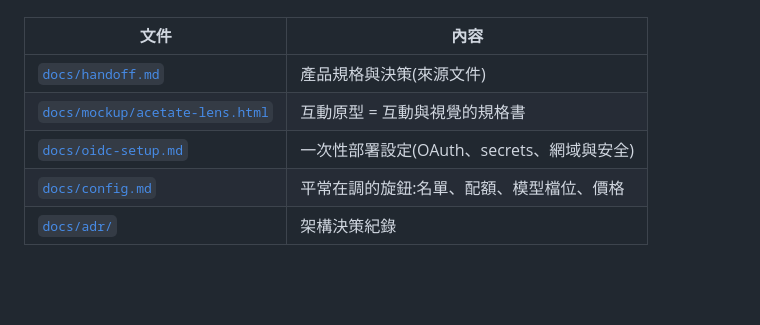
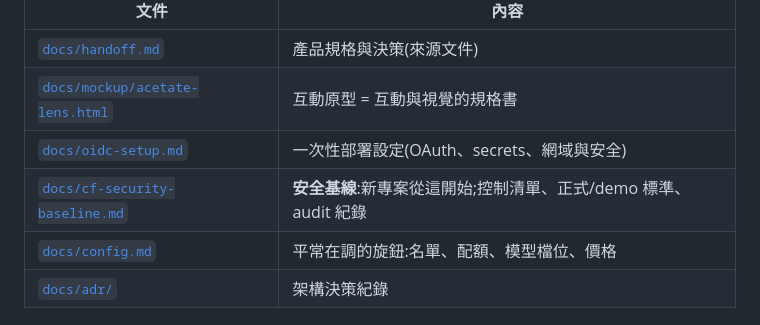
Before and after one commit to clarencechien/sukemu, a Markdown page: README.md, the part around the change. GitHub-like rendering; blank space fills up the shorter version.

```diff
--- a/README.md
+++ b/README.md
@@ -9,6 +9,7 @@
 | [`docs/handoff.md`](docs/handoff.md) | 產品規格與決策(來源文件) |
 | [`docs/mockup/acetate-lens.html`](docs/mockup/acetate-lens.html) | 互動原型 = 互動與視覺的規格書 |
 | [`docs/oidc-setup.md`](docs/oidc-setup.md) | 一次性部署設定(OAuth、secrets、網域與安全) |
+| [`docs/cf-security-baseline.md`](docs/cf-security-baseline.md) | **安全基線**:新專案從這開始;控制清單、正式/demo 標準、audit 紀錄 |
 | [`docs/config.md`](docs/config.md) | 平常在調的旋鈕:名單、配額、模型檔位、價格 |
 | [`docs/adr/`](docs/adr/) | 架構決策紀錄 |
 
```
Also changed, not shown: docs/cf-security-baseline.md (added, +197 -0 lines).
